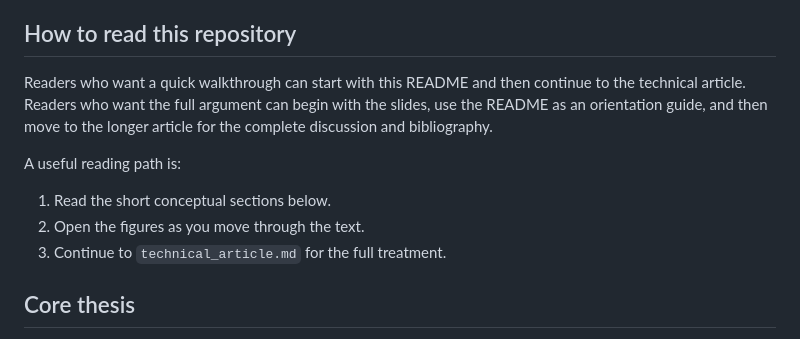
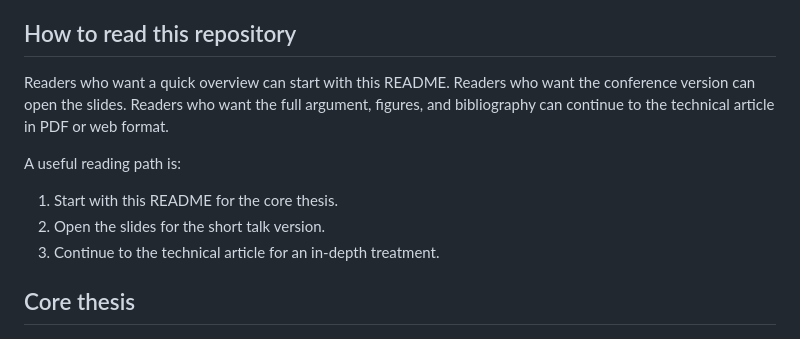
Before and after one commit to jospablo777/fraud_ml_design_pattern, a Markdown page: README.md, the part around the change. Drawn GitHub-style.

Commit message:
How to read modifications

```diff
--- a/README.md
+++ b/README.md
@@ -14,13 +14,13 @@ In practice, robust fraud systems are neither purely manual nor purely automatic
 
 ## How to read this repository
 
-Readers who want a quick walkthrough can start with this README and then continue to the technical article. Readers who want the full argument can begin with the slides, use the README as an orientation guide, and then move to the longer article for the complete discussion and bibliography.
+Readers who want a quick overview can start with this README. Readers who want the conference version can open the slides. Readers who want the full argument, figures, and bibliography can continue to the technical article in PDF or web format.
 
 A useful reading path is:
 
-1. Read the short conceptual sections below.
-2. Open the figures as you move through the text.
-3. Continue to `technical_article.md` for the full treatment.
+1. Start with this README for the core thesis.
+2. Open the slides for the short talk version.
+3. Continue to the technical article for an in-depth treatment.
 
 
 ## Core thesis
```
